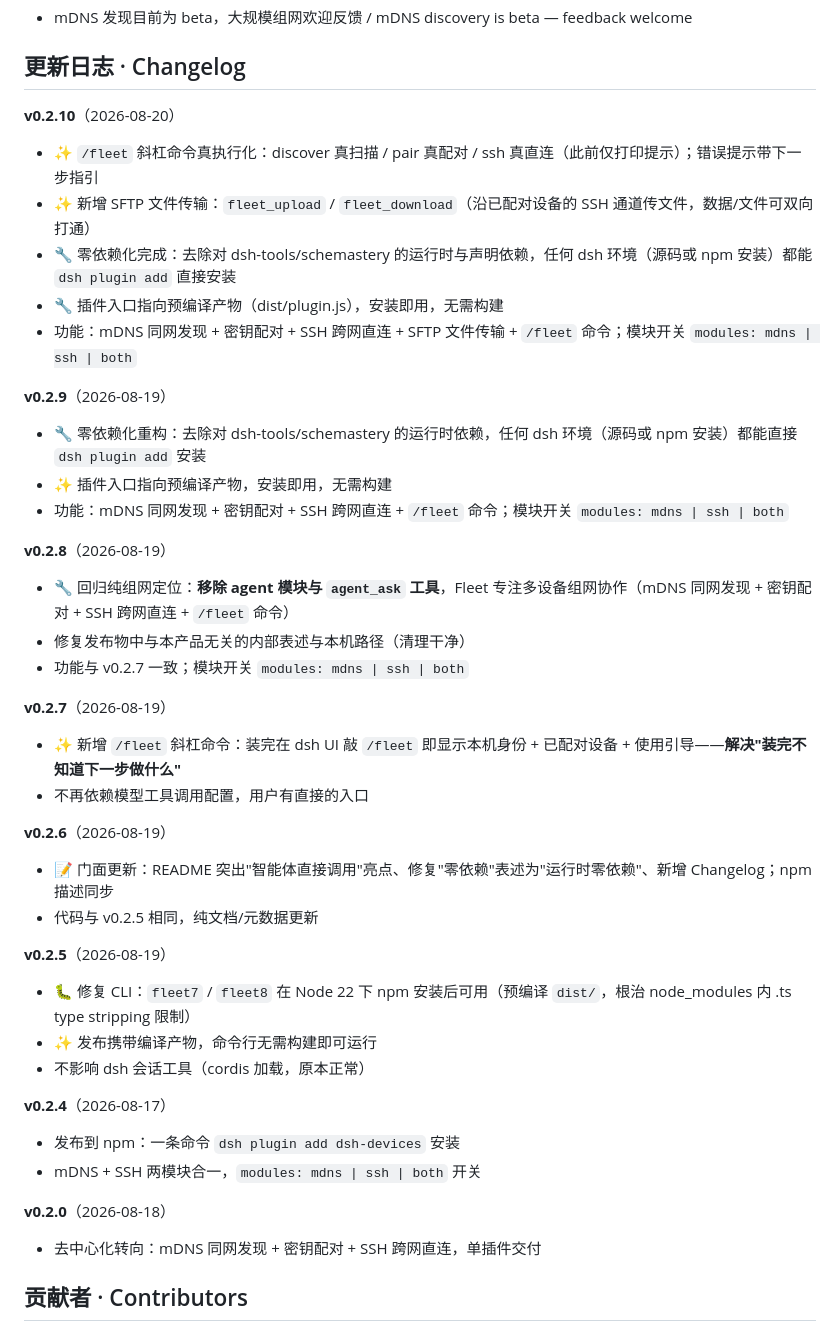
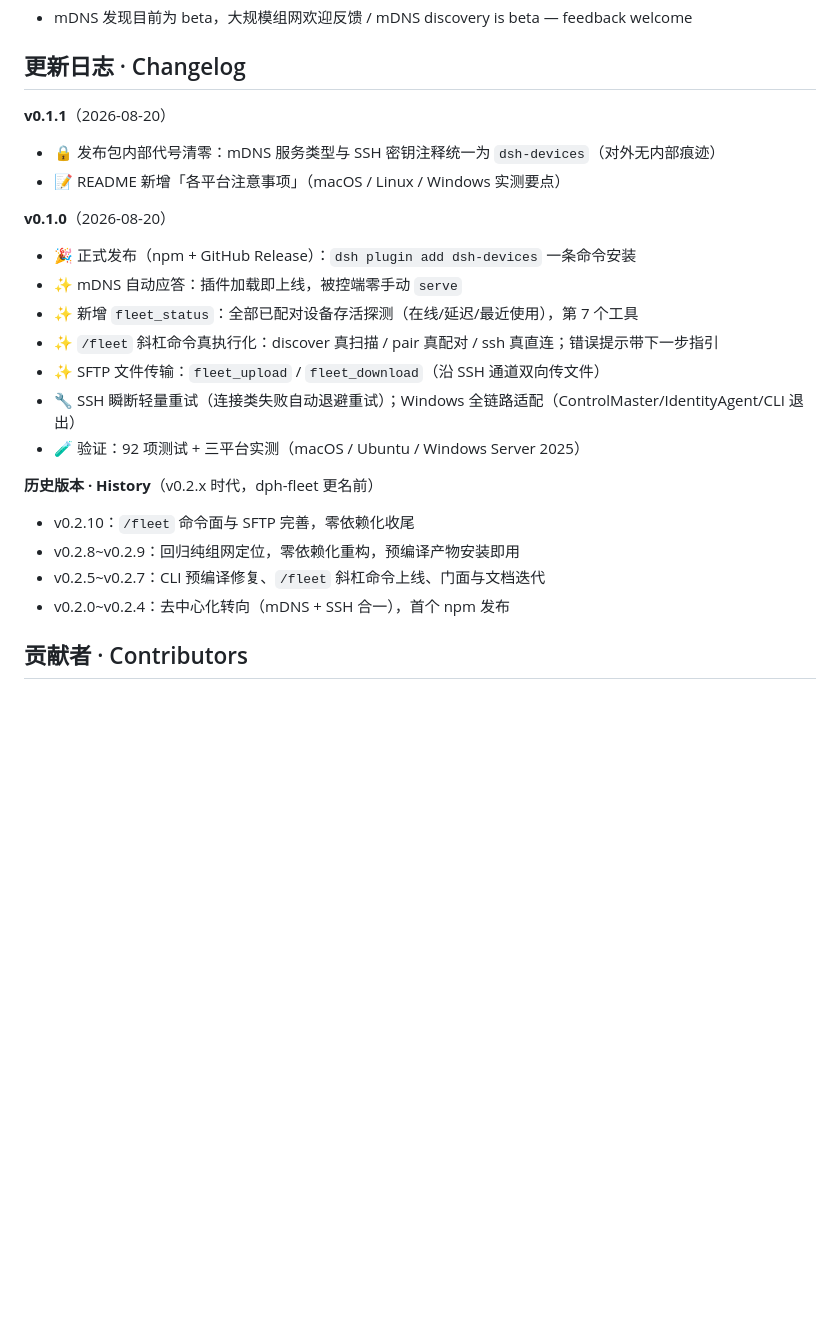
Before and after one commit to polaris-smart/dph-fleet, a Markdown page: README.zh-CN.md, the part around the change. Drawn GitHub-style; blank space fills up the shorter version.

Commit message:
DOCS: changelog 重构 · v0.1.1/v0.1.0 真实条目置顶 + 0.2.x 压缩为历史段(消除版本号倒退观感+修复v0.2.4时空错乱的dsh-devices字样) · 中英同步 · 92/92

```diff
--- a/README.zh-CN.md
+++ b/README.zh-CN.md
@@ -362,42 +362,25 @@ Found a bug or have an idea?
 
 ## 更新日志 · Changelog
 
-**v0.2.10**（2026-08-20）
-- ✨ `/fleet` 斜杠命令真执行化：discover 真扫描 / pair 真配对 / ssh 真直连（此前仅打印提示）；错误提示带下一步指引
-- ✨ 新增 SFTP 文件传输：`fleet_upload` / `fleet_download`（沿已配对设备的 SSH 通道传文件，数据/文件可双向打通）
-- 🔧 零依赖化完成：去除对 dsh-tools/schemastery 的运行时与声明依赖，任何 dsh 环境（源码或 npm 安装）都能 `dsh plugin add` 直接安装
-- 🔧 插件入口指向预编译产物（dist/plugin.js），安装即用，无需构建
-- 功能：mDNS 同网发现 + 密钥配对 + SSH 跨网直连 + SFTP 文件传输 + `/fleet` 命令；模块开关 `modules: mdns | ssh | both`
+**v0.1.1**（2026-08-20）
+- 🔒 发布包内部代号清零：mDNS 服务类型与 SSH 密钥注释统一为 `dsh-devices`（对外无内部痕迹）
+- 📝 README 新增「各平台注意事项」（macOS / Linux / Windows 实测要点）
 
-**v0.2.9**（2026-08-19）
-- 🔧 零依赖化重构：去除对 dsh-tools/schemastery 的运行时依赖，任何 dsh 环境（源码或 npm 安装）都能直接 `dsh plugin add` 安装
-- ✨ 插件入口指向预编译产物，安装即用，无需构建
-- 功能：mDNS 同网发现 + 密钥配对 + SSH 跨网直连 + `/fleet` 命令；模块开关 `modules: mdns | ssh | both`
+**v0.1.0**（2026-08-20）
+- 🎉 正式发布（npm + GitHub Release）：`dsh plugin add dsh-devices` 一条命令安装
+- ✨ mDNS 自动应答：插件加载即上线，被控端零手动 `serve`
+- ✨ 新增 `fleet_status`：全部已配对设备存活探测（在线/延迟/最近使用），第 7 个工具
+- ✨ `/fleet` 斜杠命令真执行化：discover 真扫描 / pair 真配对 / ssh 真直连；错误提示带下一步指引
+- ✨ SFTP 文件传输：`fleet_upload` / `fleet_download`（沿 SSH 通道双向传文件）
+- 🔧 SSH 瞬断轻量重试（连接类失败自动退避重试）；Windows 全链路适配（ControlMaster/IdentityAgent/CLI 退出）
+- 🧪 验证：92 项测试 + 三平台实测（macOS / Ubuntu / Windows Server 2025）
 
-**v0.2.8**（2026-08-19）
-- 🔧 回归纯组网定位：**移除 agent 模块与 `agent_ask` 工具**，Fleet 专注多设备组网协作（mDNS 同网发现 + 密钥配对 + SSH 跨网直连 + `/fleet` 命令）
-- 修复发布物中与本产品无关的内部表述与本机路径（清理干净）
-- 功能与 v0.2.7 一致；模块开关 `modules: mdns | ssh | both`
+**历史版本 · History**（v0.2.x 时代，dph-fleet 更名前）
 
-**v0.2.7**（2026-08-19）
-- ✨ 新增 `/fleet` 斜杠命令：装完在 dsh UI 敲 `/fleet` 即显示本机身份 + 已配对设备 + 使用引导——**解决"装完不知道下一步做什么"**
-- 不再依赖模型工具调用配置，用户有直接的入口
-
-**v0.2.6**（2026-08-19）
-- 📝 门面更新：README 突出"智能体直接调用"亮点、修复"零依赖"表述为"运行时零依赖"、新增 Changelog；npm 描述同步
-- 代码与 v0.2.5 相同，纯文档/元数据更新
-
-**v0.2.5**（2026-08-19）
-- 🐛 修复 CLI：`fleet7` / `fleet8` 在 Node 22 下 npm 安装后可用（预编译 `dist/`，根治 node_modules 内 .ts type stripping 限制）
-- ✨ 发布携带编译产物，命令行无需构建即可运行
-- 不影响 dsh 会话工具（cordis 加载，原本正常）
-
-**v0.2.4**（2026-08-17）
-- 发布到 npm：一条命令 `dsh plugin add dsh-devices` 安装
-- mDNS + SSH 两模块合一，`modules: mdns | ssh | both` 开关
-
-**v0.2.0**（2026-08-18）
-- 去中心化转向：mDNS 同网发现 + 密钥配对 + SSH 跨网直连，单插件交付
+- v0.2.10：`/fleet` 命令面与 SFTP 完善，零依赖化收尾
+- v0.2.8~v0.2.9：回归纯组网定位，零依赖化重构，预编译产物安装即用
+- v0.2.5~v0.2.7：CLI 预编译修复、`/fleet` 斜杠命令上线、门面与文档迭代
+- v0.2.0~v0.2.4：去中心化转向（mDNS + SSH 合一），首个 npm 发布
 
 ## 贡献者 · Contributors
 
```
Also changed, not shown: README.md (+9 -15 lines).
